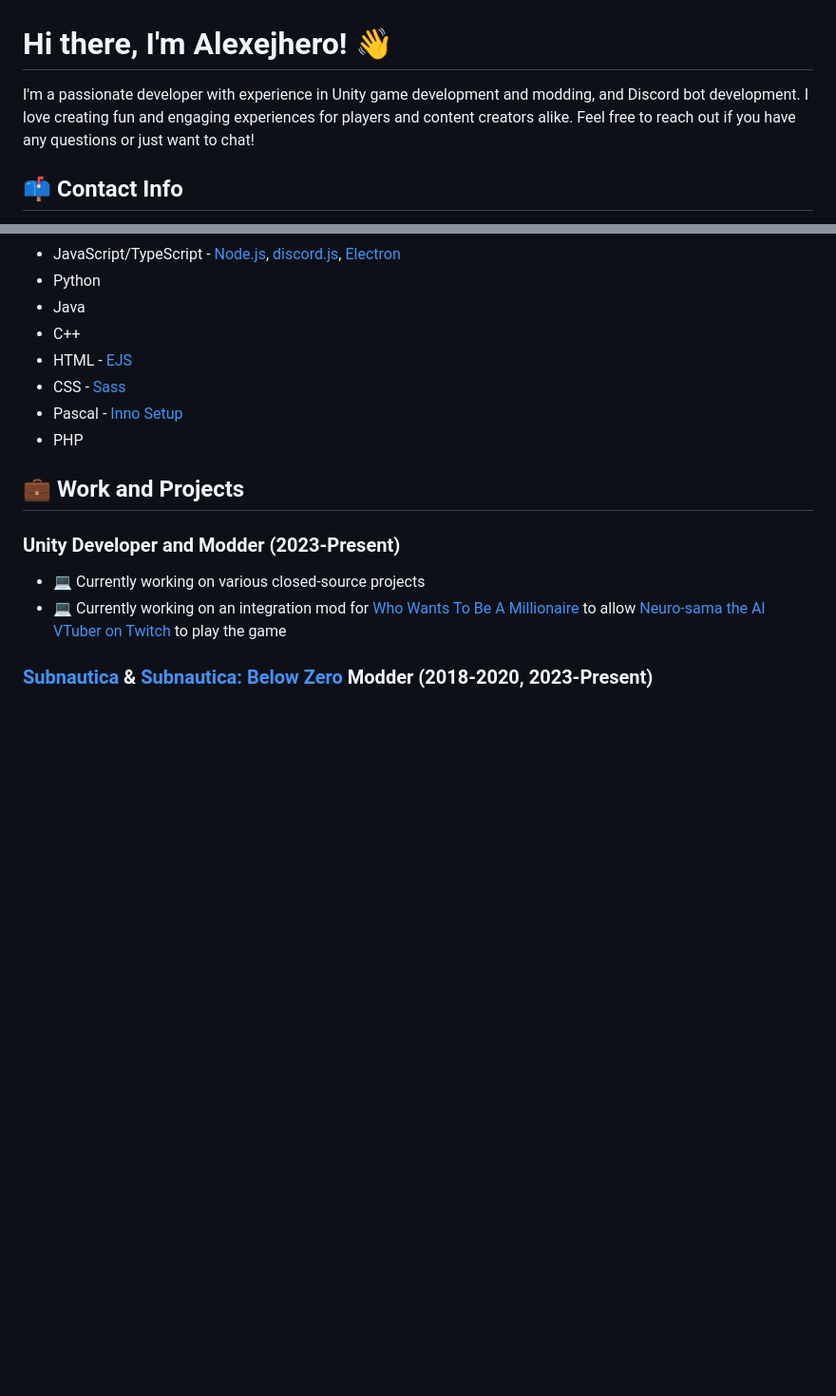
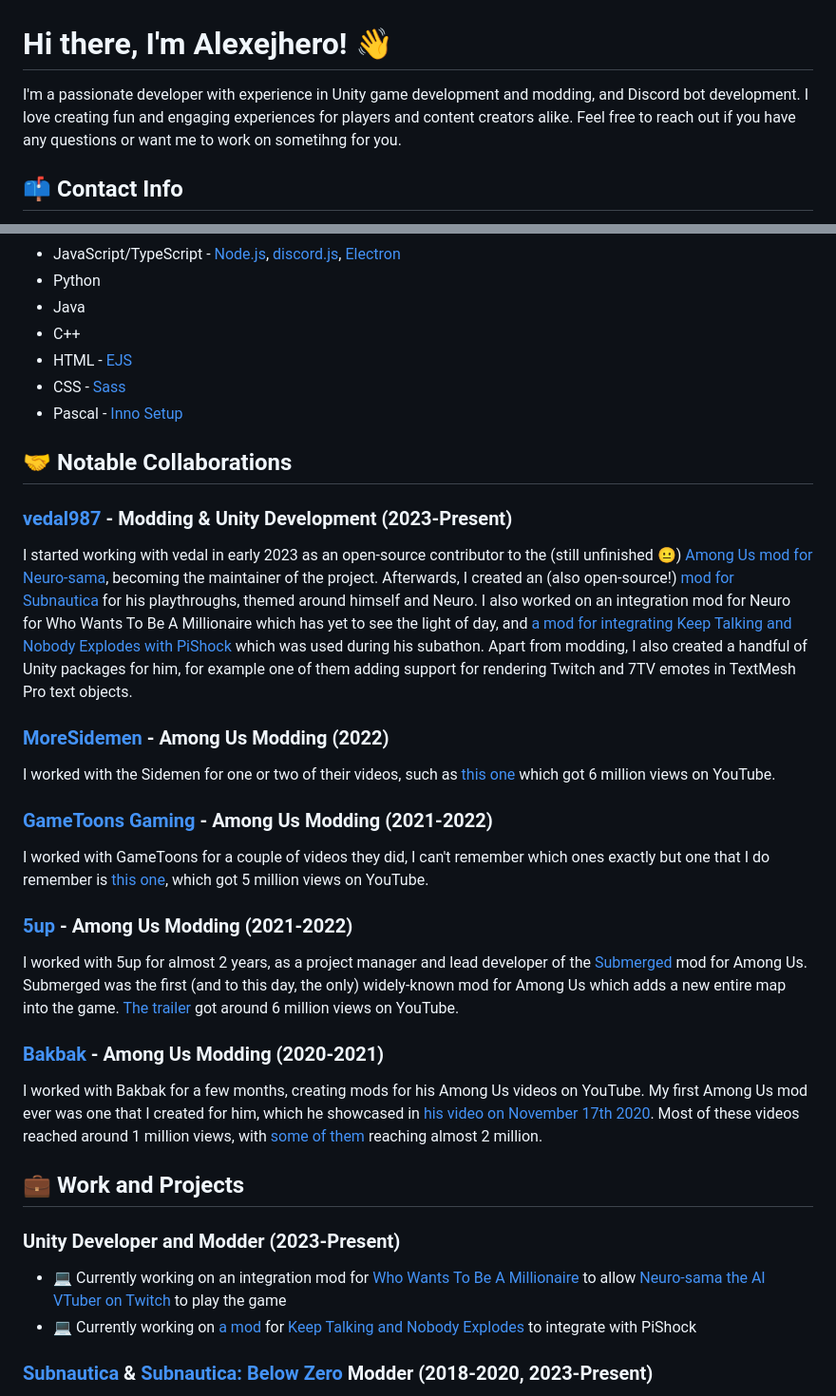
Before and after one commit to Alexejhero/Alexejhero, a Markdown page: README.md, 2 parts joined by grey strips. Shown: that part at 95% size. Rendered like a GitHub page; blank space fills up the shorter version.

```diff
--- a/README.md
+++ b/README.md
@@ -1,6 +1,6 @@
 # Hi there, I'm Alexejhero! 👋
 
-I'm a passionate developer with experience in Unity game development and modding, and Discord bot development. I love creating fun and engaging experiences for players and content creators alike. Feel free to reach out if you have any questions or just want to chat!
+I'm a passionate developer with experience in Unity game development and modding, and Discord bot development. I love creating fun and engaging experiences for players and content creators alike. Feel free to reach out if you have any questions or want me to work on sometihng for you.
 
 ## 📫 Contact Info
 - Email: [alexejhero@gmail.com](mailto:alexejhero@gmail.com)
@@ -15,12 +15,30 @@ I'm a passionate developer with experience in Unity game development and modding
 - HTML - [EJS](https://ejs.co/)
 - CSS - [Sass](https://sass-lang.com/)
 - Pascal - [Inno Setup](https://jrsoftware.org/isinfo.php)
-- PHP
+
+## 🤝 Notable Collaborations
+
+### [vedal987](https://www.twitch.tv/vedal987) - Modding & Unity Development (2023-Present)
+I started working with vedal in early 2023 as an open-source contributor to the (still unfinished 😐) [Among Us mod for Neuro-sama](https://github.com/vedalai/neuro-amongus), becoming the maintainer of the project. Afterwards, I created an (also open-source!) [mod for Subnautica](https://github.com/alexejhero/neurosama-subnautica-mod) for his playthroughs, themed around himself and Neuro. I also worked on an integration mod for Neuro for Who Wants To Be A Millionaire which has yet to see the light of day, and [a mod for integrating Keep Talking and Nobody Explodes with PiShock](https://github.com/Alexejhero/KTANE-PiShock-Mod/) which was used during his subathon. Apart from modding, I also created a handful of Unity packages for him, for example one of them adding support for rendering Twitch and 7TV emotes in TextMesh Pro text objects.
+
+### [MoreSidemen](https://www.youtube.com/@MoreSidemen) - Among Us Modding (2022)
+I worked with the Sidemen for one or two of their videos, such as [this one](https://www.youtube.com/watch?v=WEK25KcWRjs) which got 6 million views on YouTube.
+
+### [GameToons Gaming](https://www.youtube.com/@GameToonsGaming) - Among Us Modding (2021-2022)
+I worked with GameToons for a couple of videos they did, I can't remember which ones exactly but one that I do remember is [this one](https://www.youtube.com/watch?v=jC9u2eB5FK4), which got 5 million views on YouTube.
+
+### [5up](https://www.twitch.tv/5up) - Among Us Modding (2021-2022)
+I worked with 5up for almost 2 years, as a project manager and lead developer of the [Submerged](https://github.com/SubmergedAmongUs/Submerged) mod for Among Us. Submerged was the first (and to this day, the only) widely-known mod for Among Us which adds a new entire map into the game. [The trailer](https://www.youtube.com/watch?v=gAX_mDOX4Pc) got around 6 million views on YouTube.
+
+### [Bakbak](https://www.youtube.com/@BakbakIsMe) - Among Us Modding (2020-2021)
+I worked with Bakbak for a few months, creating mods for his Among Us videos on YouTube. My first Among Us mod ever was one that I created for him, which he showcased in [his video on November 17th 2020](https://www.youtube.com/watch?v=VWWbBqGVOY0). Most of these videos reached around 1 million views, with [some of them](https://www.youtube.com/watch?v=VHcsSUHTBqs) reaching almost 2 million.
+
+###
 
 ## 💼 Work and Projects
 ### Unity Developer and Modder (2023-Present)
-- 💻 Currently working on various closed-source projects
 - 💻 Currently working on an integration mod for [Who Wants To Be A Millionaire](https://store.steampowered.com/app/1356240/Who_Wants_To_Be_A_Millionaire) to allow [Neuro-sama the AI VTuber on Twitch](https://twitch.tv/vedal987) to play the game
+- 💻 Currently working on [a mod](https://github.com/Alexejhero/KTANE-PiShock-Mod/) for [Keep Talking and Nobody Explodes](https://store.steampowered.com/app/341800/Keep_Talking_and_Nobody_Explodes/) to integrate with PiShock
 
 ### [Subnautica](https://store.steampowered.com/app/264710/Subnautica/) & [Subnautica: Below Zero](https://store.steampowered.com/app/848450/Subnautica_Below_Zero/) Modder (2018-2020, 2023-Present)
 - 💻 Currently working on [Neurosama-Subnautica-Mod](https://github.com/alexejhero/neurosama-subnautica-mod), a mod made for [vedal987](https://twitch.tv/vedal987)'s playthroughs of Subnautica and Below Zero
```
